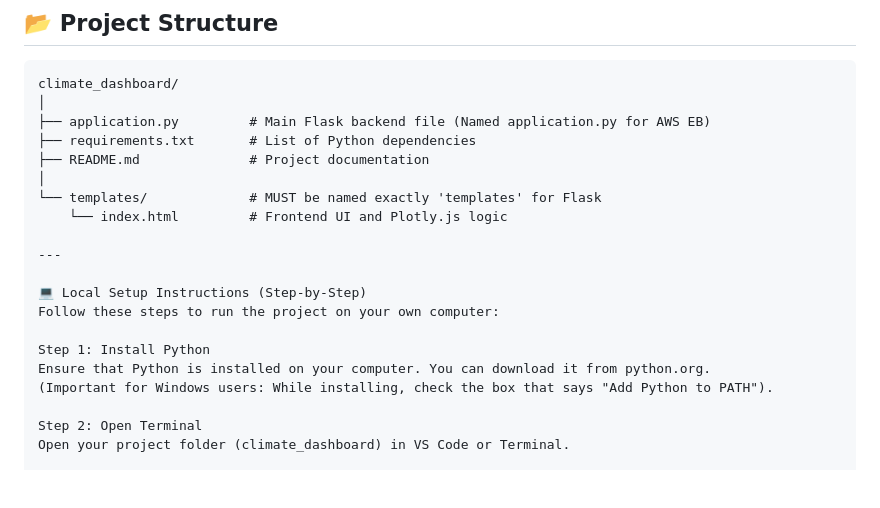
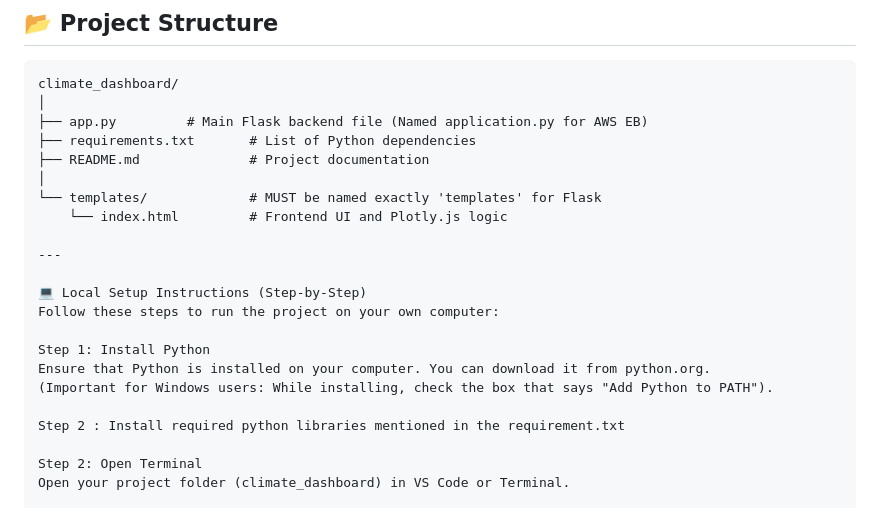
Before and after one commit to Anushk247/climate-dashboard, a Markdown page: README.md, the part around the change. Rendered like a GitHub page; blank space fills up the shorter version.

````diff
--- a/README.md
+++ b/README.md
@@ -36,7 +36,7 @@ This project provides a **Web-Based Climate Dashboard** that transforms complex
 ```text
 climate_dashboard/
 │
-├── application.py         # Main Flask backend file (Named application.py for AWS EB)
+├── app.py         # Main Flask backend file (Named application.py for AWS EB)
 ├── requirements.txt       # List of Python dependencies
 ├── README.md              # Project documentation
 │
@@ -51,6 +51,8 @@ Follow these steps to run the project on your own computer:
 Step 1: Install Python
 Ensure that Python is installed on your computer. You can download it from python.org.
 (Important for Windows users: While installing, check the box that says "Add Python to PATH").
+
+Step 2 : Install required python libraries mentioned in the requirement.txt
 
 Step 2: Open Terminal
 Open your project folder (climate_dashboard) in VS Code or Terminal.
````
